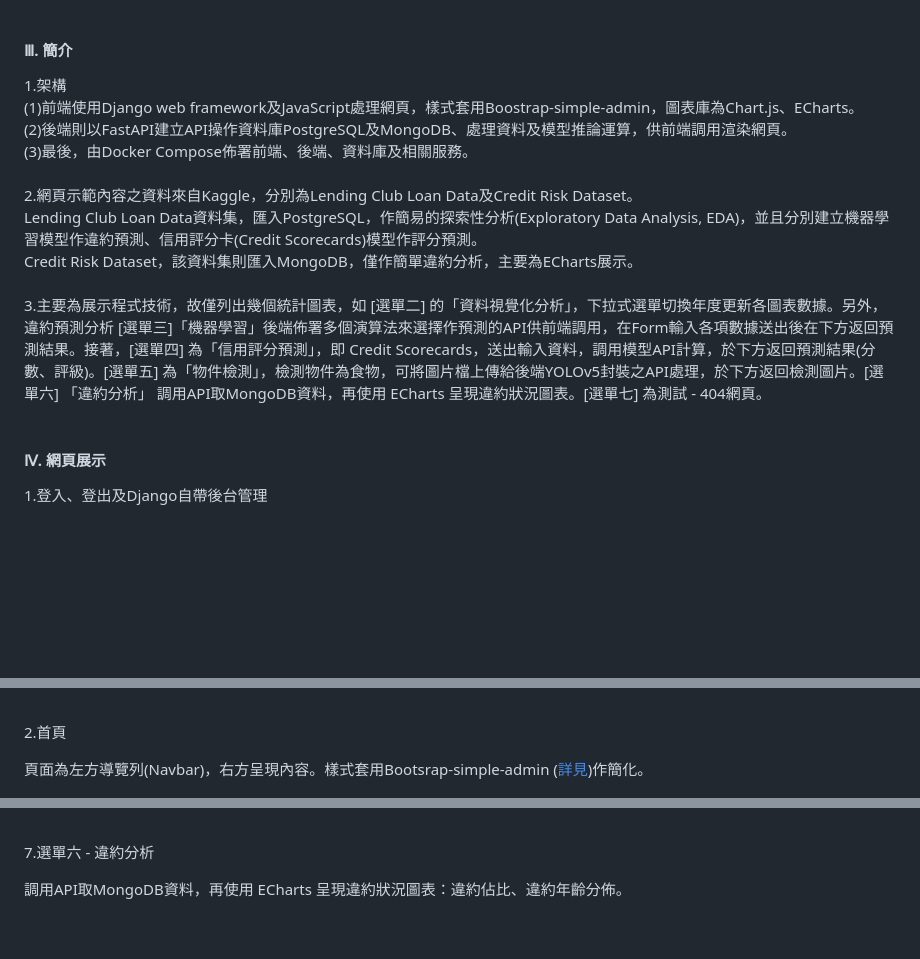
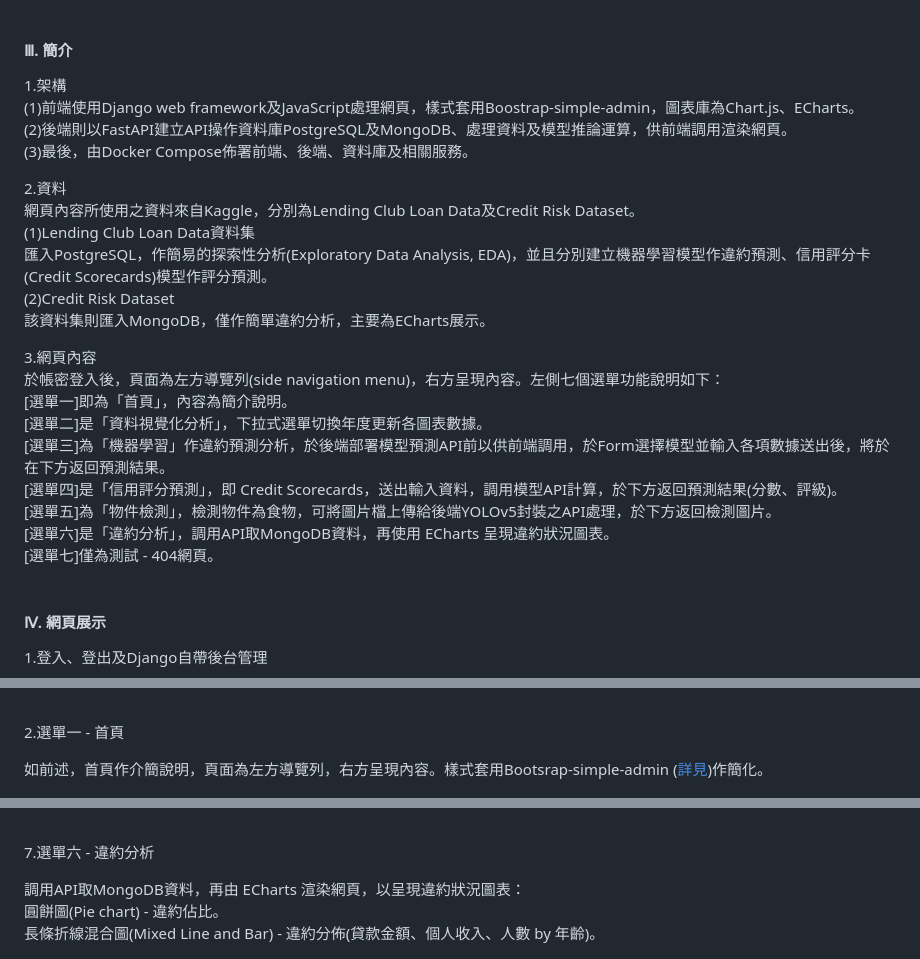
Before and after one commit to qinglian1105/django_demo_01, a Markdown page: README.md, 3 parts joined by grey strips. Drawn GitHub-style; blank space fills up the shorter version.

Commit message:
Revise md-file_05

```diff
--- a/README.md
+++ b/README.md
@@ -26,13 +26,28 @@
 <br><br>
 
 <h4 id="3">Ⅲ. 簡介</h4>
+
 1.架構<br>
 (1)前端使用Django web framework及JavaScript處理網頁，樣式套用Boostrap-simple-admin，圖表庫為Chart.js、ECharts。<br>
 (2)後端則以FastAPI建立API操作資料庫PostgreSQL及MongoDB、處理資料及模型推論運算，供前端調用渲染網頁。<br>
-(3)最後，由Docker Compose佈署前端、後端、資料庫及相關服務。<br><br>
-2.網頁示範內容之資料來自Kaggle，分別為Lending Club Loan Data及Credit Risk Dataset。<br>Lending Club Loan Data資料集，匯入PostgreSQL，作簡易的探索性分析(Exploratory Data Analysis, EDA)，並且分別建立機器學習模型作違約預測、信用評分卡(Credit Scorecards)模型作評分預測。<br>Credit Risk Dataset，該資料集則匯入MongoDB，僅作簡單違約分析，主要為ECharts展示。<br><br>
-3.主要為展示程式技術，故僅列出幾個統計圖表，如 [選單二] 的「資料視覺化分析」，下拉式選單切換年度更新各圖表數據。另外，違約預測分析 [選單三]「機器學習」後端佈署多個演算法來選擇作預測的API供前端調用，在Form輸入各項數據送出後在下方返回預測結果。接著，[選單四] 為「信用評分預測」，即 Credit Scorecards，送出輸入資料，調用模型API計算，於下方返回預測結果(分數、評級)。[選單五] 為「物件檢測」，檢測物件為食物，可將圖片檔上傳給後端YOLOv5封裝之API處理，於下方返回檢測圖片。[選單六] 「違約分析」 調用API取MongoDB資料，再使用 ECharts 呈現違約狀況圖表。[選單七] 為測試 - 404網頁。
-<br><br>
+(3)最後，由Docker Compose佈署前端、後端、資料庫及相關服務。<br>
+
+2.資料<br>
+網頁內容所使用之資料來自Kaggle，分別為Lending Club Loan Data及Credit Risk Dataset。<br>
+(1)Lending Club Loan Data資料集<br>
+匯入PostgreSQL，作簡易的探索性分析(Exploratory Data Analysis, EDA)，並且分別建立機器學習模型作違約預測、信用評分卡(Credit Scorecards)模型作評分預測。<br>
+(2)Credit Risk Dataset<br>
+該資料集則匯入MongoDB，僅作簡單違約分析，主要為ECharts展示。<br>
+
+3.網頁內容<br>
+於帳密登入後，頁面為左方導覽列(side navigation menu)，右方呈現內容。左側七個選單功能說明如下：<br>
+[選單一]即為「首頁」，內容為簡介說明。<br>
+[選單二]是「資料視覺化分析」，下拉式選單切換年度更新各圖表數據。<br>
+[選單三]為「機器學習」作違約預測分析，於後端部署模型預測API前以供前端調用，於Form選擇模型並輸入各項數據送出後，將於在下方返回預測結果。<br>
+[選單四]是「信用評分預測」，即 Credit Scorecards，送出輸入資料，調用模型API計算，於下方返回預測結果(分數、評級)。<br>
+[選單五]為「物件檢測」，檢測物件為食物，可將圖片檔上傳給後端YOLOv5封裝之API處理，於下方返回檢測圖片。<br>
+[選單六]是「違約分析」，調用API取MongoDB資料，再使用 ECharts 呈現違約狀況圖表。<br>
+[選單七]僅為測試 - 404網頁。<br><br>
 
 <h4 id="4">Ⅳ. 網頁展示</h4>
 
@@ -45,9 +60,9 @@
 ![avatar](./README_png/page_admin.png)
 <br><br>
 
-2.首頁<br>
+2.選單一 - 首頁<br>
 
-頁面為左方導覽列(Navbar)，右方呈現內容。樣式套用Bootsrap-simple-admin ([詳見](<https://github.com/pro-dev-ph/bootstrap-simple-admin-template>))作簡化。
+如前述，首頁作介簡說明，頁面為左方導覽列，右方呈現內容。樣式套用Bootsrap-simple-admin ([詳見](<https://github.com/pro-dev-ph/bootstrap-simple-admin-template>))作簡化。
 
 ![avatar](./README_png/page_home.png)
 <br><br>
@@ -82,7 +100,11 @@
 
 7.選單六 - 違約分析<br>
 
-調用API取MongoDB資料，再使用 ECharts 呈現違約狀況圖表：違約佔比、違約年齡分佈。
+調用API取MongoDB資料，再由 ECharts 渲染網頁，以呈現違約狀況圖表：<br>
+圓餅圖(Pie chart) - 違約佔比。<br>
+長條折線混合圖(Mixed Line and Bar) - 違約分佈(貸款金額、個人收入、人數 by 年齡)。<br>
+
+
 
 ![avatar](./README_png/page_default.png)
 <br><br>
```
Also changed, not shown: other parts of README.md (+7 -4 lines).
